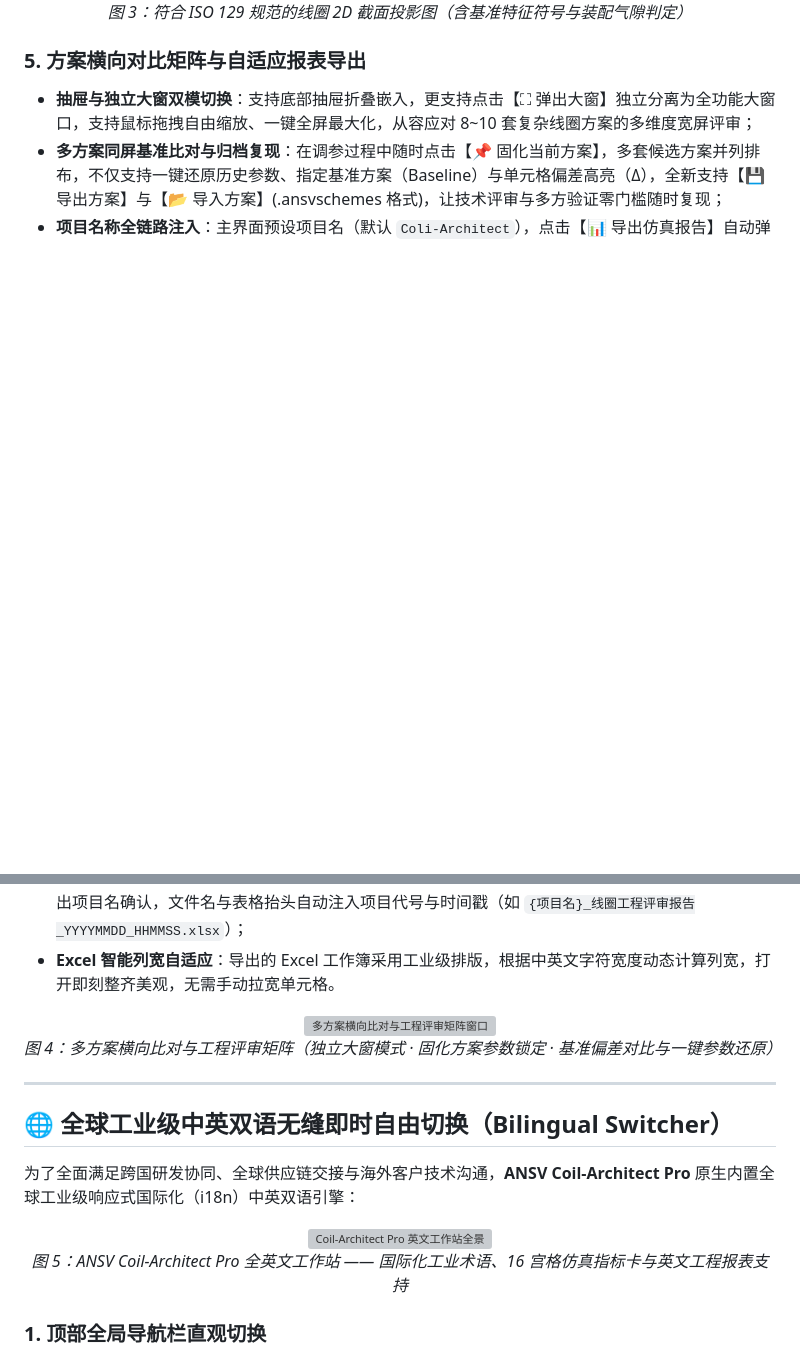
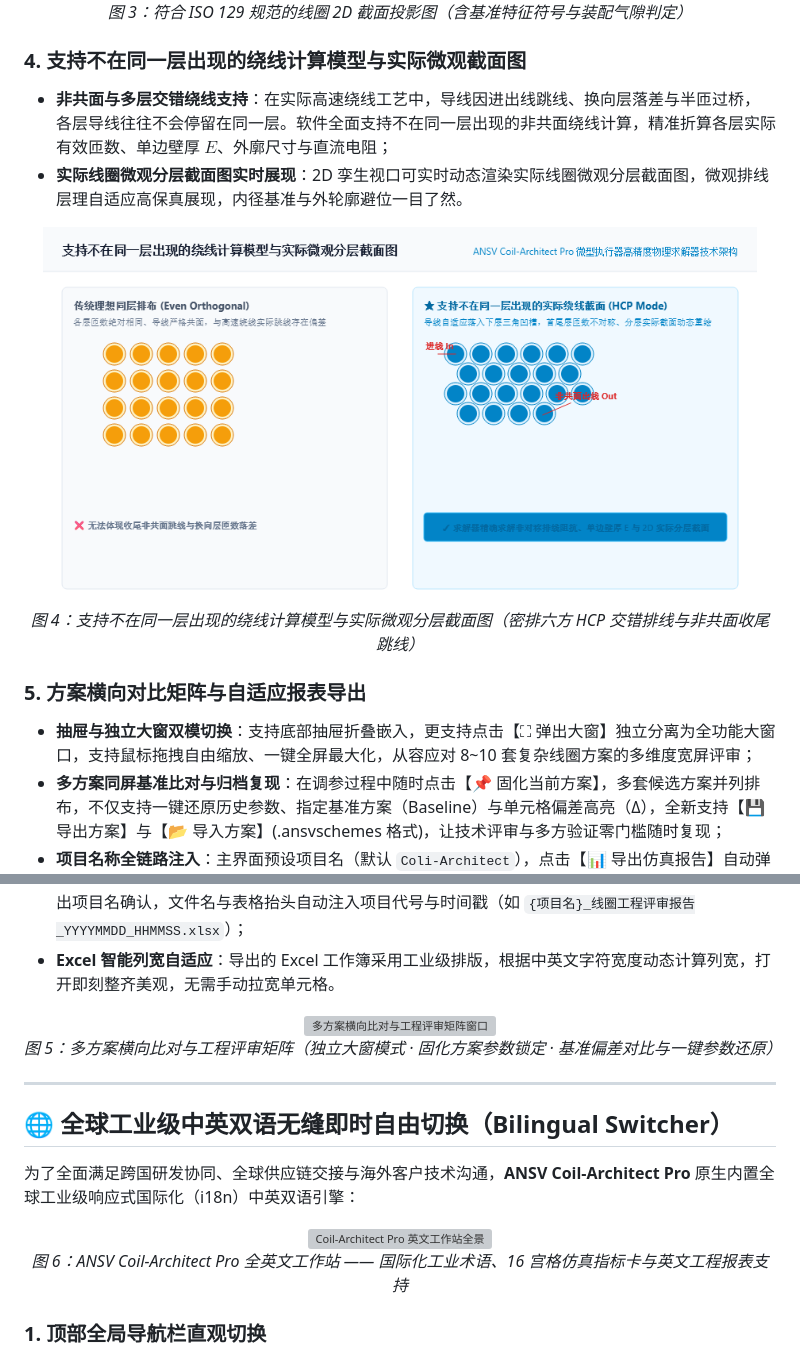
Before and after one commit to tonychen5577-tech/coil-architect, a Markdown page: README_CN.md, 2 parts joined by grey strips. Rendered like a GitHub page; pictures changed too: docs/images/non_coplanar_winding_cross_section_zh.png (added); blank space fills up the shorter version; grey boxes are pictures that could not be loaded.

Commit message:
fix(drawer): remove dfm_status attribute error in scheme export and add clean non-coplanar diagram to manuals

```diff
--- a/README_CN.md
+++ b/README_CN.md
@@ -105,6 +105,16 @@
   <em>图 3：符合 ISO 129 规范的线圈 2D 截面投影图（含基准特征符号与装配气隙判定）</em>
 </p>
 
+### 4. 支持不在同一层出现的绕线计算模型与实际微观截面图
+- **非共面与多层交错绕线支持**：在实际高速绕线工艺中，导线因进出线跳线、换向层落差与半匝过桥，各层导线往往不会停留在同一层。软件全面支持不在同一层出现的非共面绕线计算，精准折算各层实际有效匝数、单边壁厚 $E$、外廓尺寸与直流电阻；
+- **实际线圈微观分层截面图实时展现**：2D 孪生视口可实时动态渲染实际线圈微观分层截面图，微观排线层理自适应高保真展现，内径基准与外轮廓避位一目了然。
+
+<p align="center">
+  <img src="docs/images/non_coplanar_winding_cross_section_zh.png" alt="支持不在同一层出现的绕线计算模型与实际微观分层截面图" width="95%" />
+  <br>
+  <em>图 4：支持不在同一层出现的绕线计算模型与实际微观分层截面图（密排六方 HCP 交错排线与非共面收尾跳线）</em>
+</p>
+
 ### 5. 方案横向对比矩阵与自适应报表导出
 - **抽屉与独立大窗双模切换**：支持底部抽屉折叠嵌入，更支持点击【⛶ 弹出大窗】独立分离为全功能大窗口，支持鼠标拖拽自由缩放、一键全屏最大化，从容应对 8~10 套复杂线圈方案的多维度宽屏评审；
 - **多方案同屏基准比对与归档复现**：在调参过程中随时点击【📌 固化当前方案】，多套候选方案并列排布，不仅支持一键还原历史参数、指定基准方案（Baseline）与单元格偏差高亮（Δ），全新支持【💾 导出方案】与【📂 导入方案】(.ansvschemes 格式)，让技术评审与多方验证零门槛随时复现；
@@ -114,7 +124,7 @@
 <p align="center">
   <img src="docs/images/comparison_matrix_window.png" alt="多方案横向比对与工程评审矩阵窗口" width="98%" />
   <br>
-  <em>图 4：多方案横向比对与工程评审矩阵（独立大窗模式 · 固化方案参数锁定 · 基准偏差对比与一键参数还原）</em>
+  <em>图 5：多方案横向比对与工程评审矩阵（独立大窗模式 · 固化方案参数锁定 · 基准偏差对比与一键参数还原）</em>
 </p>
 
 ---
@@ -126,7 +136,7 @@
 <p align="center">
   <img src="docs/images/verify_main_window_en.png" alt="Coil-Architect Pro 英文工作站全景" width="95%" />
   <br>
-  <em>图 5：ANSV Coil-Architect Pro 全英文工作站 —— 国际化工业术语、16 宫格仿真指标卡与英文工程报表支持</em>
+  <em>图 6：ANSV Coil-Architect Pro 全英文工作站 —— 国际化工业术语、16 宫格仿真指标卡与英文工程报表支持</em>
 </p>
 
 ### 1. 顶部全局导航栏直观切换
```
Also changed, not shown: README.md (+12 -2 lines), docs/images/non_coplanar_winding_cross_section_en.png (added), 3 other files.
